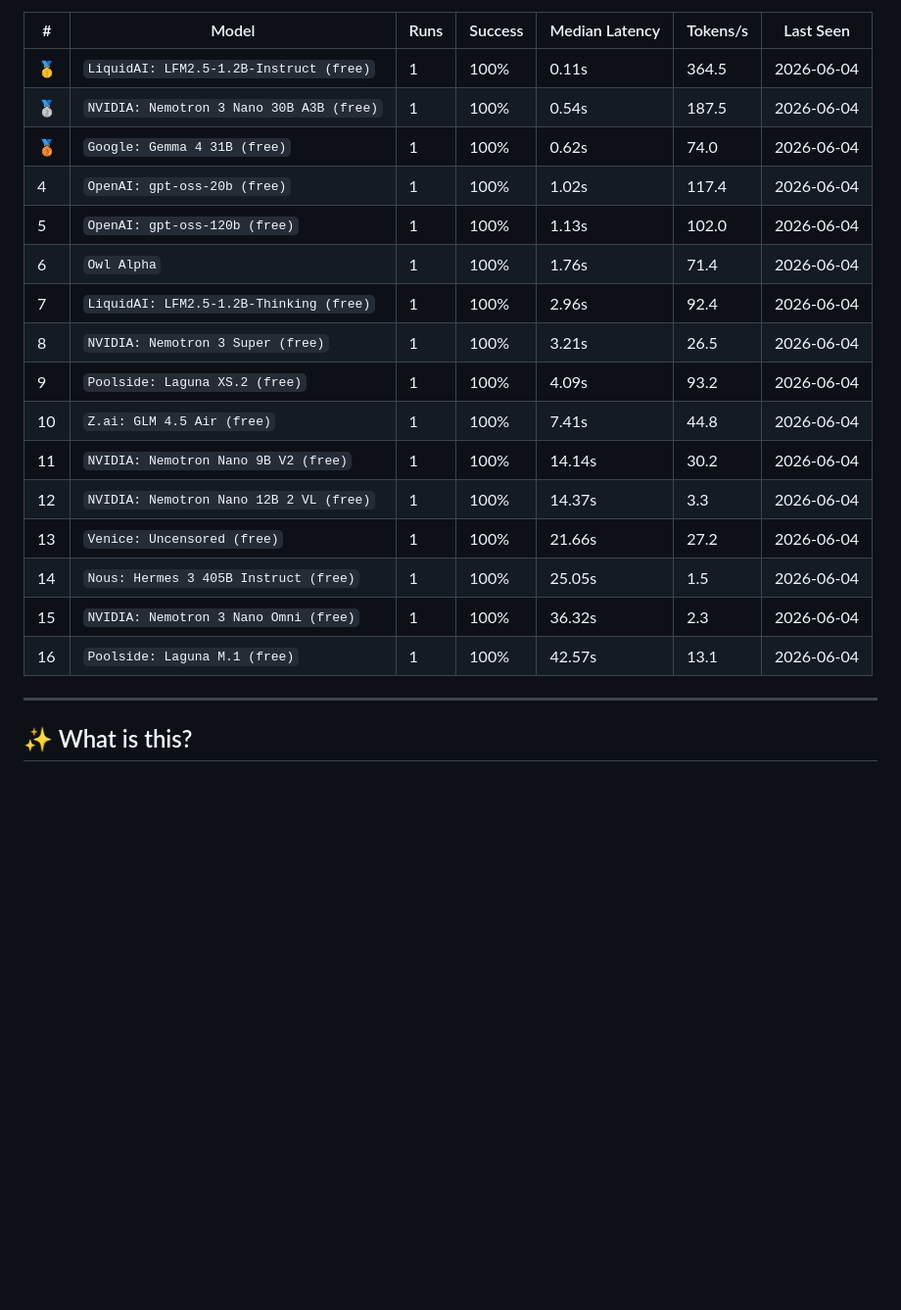
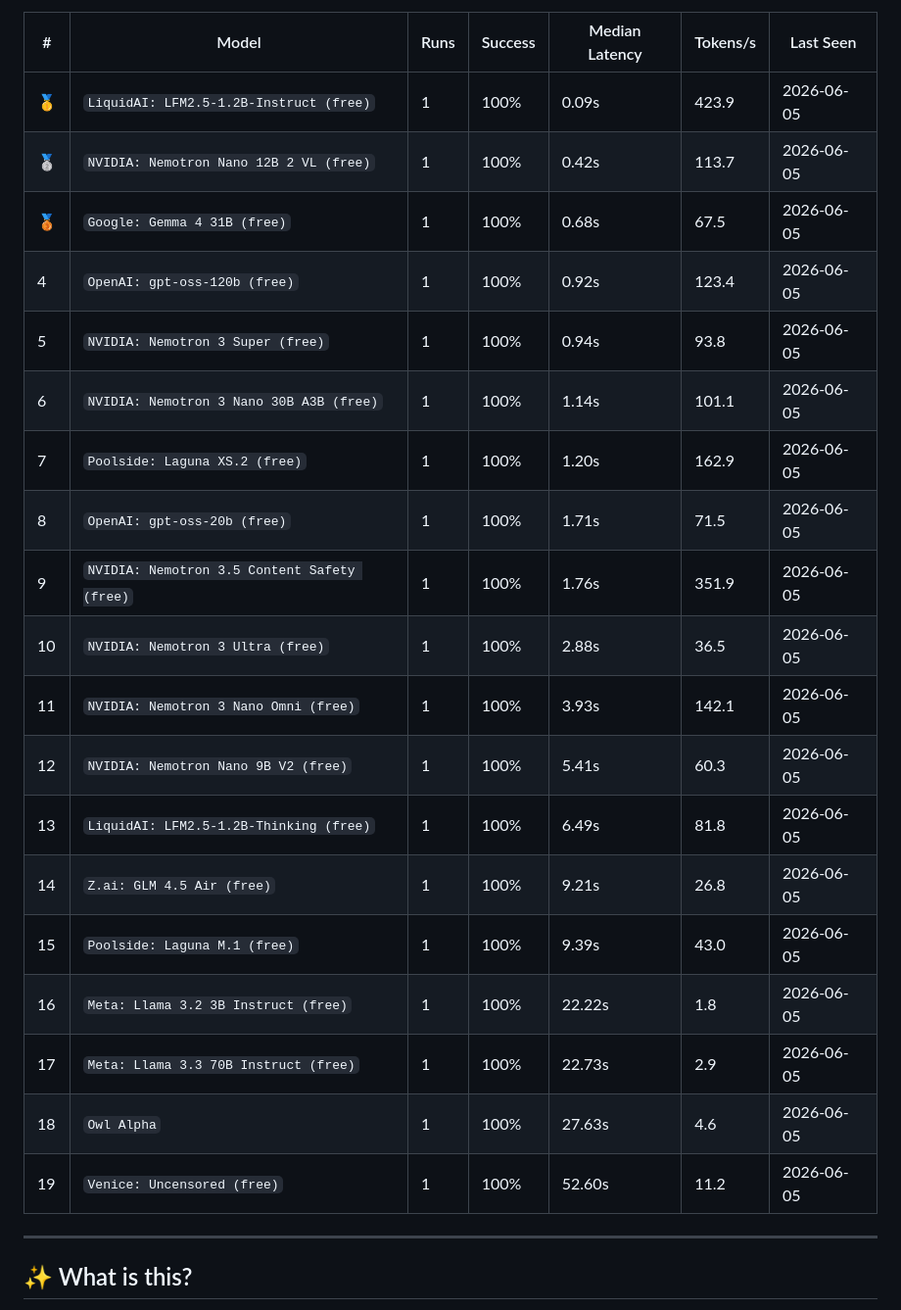
Before and after one commit to mohabdelkarim/free-model-pulse, a Markdown page: README.md, the part around one of its changes. Shown at 98% size. GitHub-like rendering; blank space fills up the shorter version.

Commit message:
ci(data): benchmark run 2026-06-05T02:15:35Z

```diff
--- a/README.md
+++ b/README.md
@@ -21,22 +21,25 @@ Auto-discovers models, benchmarks them daily, and tracks their health over time
 
 | # | Model | Runs | Success | Median Latency | Tokens/s | Last Seen |
 |---|-------|------|---------|----------------|----------|-----------|
-| 🥇 | `LiquidAI: LFM2.5-1.2B-Instruct (free)` | 1 | 100% | 0.11s | 364.5 | 2026-06-04 |
-| 🥈 | `NVIDIA: Nemotron 3 Nano 30B A3B (free)` | 1 | 100% | 0.54s | 187.5 | 2026-06-04 |
-| 🥉 | `Google: Gemma 4 31B (free)` | 1 | 100% | 0.62s | 74.0 | 2026-06-04 |
-| 4 | `OpenAI: gpt-oss-20b (free)` | 1 | 100% | 1.02s | 117.4 | 2026-06-04 |
-| 5 | `OpenAI: gpt-oss-120b (free)` | 1 | 100% | 1.13s | 102.0 | 2026-06-04 |
-| 6 | `Owl Alpha` | 1 | 100% | 1.76s | 71.4 | 2026-06-04 |
-| 7 | `LiquidAI: LFM2.5-1.2B-Thinking (free)` | 1 | 100% | 2.96s | 92.4 | 2026-06-04 |
-| 8 | `NVIDIA: Nemotron 3 Super (free)` | 1 | 100% | 3.21s | 26.5 | 2026-06-04 |
-| 9 | `Poolside: Laguna XS.2 (free)` | 1 | 100% | 4.09s | 93.2 | 2026-06-04 |
-| 10 | `Z.ai: GLM 4.5 Air (free)` | 1 | 100% | 7.41s | 44.8 | 2026-06-04 |
-| 11 | `NVIDIA: Nemotron Nano 9B V2 (free)` | 1 | 100% | 14.14s | 30.2 | 2026-06-04 |
-| 12 | `NVIDIA: Nemotron Nano 12B 2 VL (free)` | 1 | 100% | 14.37s | 3.3 | 2026-06-04 |
-| 13 | `Venice: Uncensored (free)` | 1 | 100% | 21.66s | 27.2 | 2026-06-04 |
-| 14 | `Nous: Hermes 3 405B Instruct (free)` | 1 | 100% | 25.05s | 1.5 | 2026-06-04 |
-| 15 | `NVIDIA: Nemotron 3 Nano Omni (free)` | 1 | 100% | 36.32s | 2.3 | 2026-06-04 |
-| 16 | `Poolside: Laguna M.1 (free)` | 1 | 100% | 42.57s | 13.1 | 2026-06-04 |
+| 🥇 | `LiquidAI: LFM2.5-1.2B-Instruct (free)` | 1 | 100% | 0.09s | 423.9 | 2026-06-05 |
+| 🥈 | `NVIDIA: Nemotron Nano 12B 2 VL (free)` | 1 | 100% | 0.42s | 113.7 | 2026-06-05 |
+| 🥉 | `Google: Gemma 4 31B (free)` | 1 | 100% | 0.68s | 67.5 | 2026-06-05 |
+| 4 | `OpenAI: gpt-oss-120b (free)` | 1 | 100% | 0.92s | 123.4 | 2026-06-05 |
+| 5 | `NVIDIA: Nemotron 3 Super (free)` | 1 | 100% | 0.94s | 93.8 | 2026-06-05 |
+| 6 | `NVIDIA: Nemotron 3 Nano 30B A3B (free)` | 1 | 100% | 1.14s | 101.1 | 2026-06-05 |
+| 7 | `Poolside: Laguna XS.2 (free)` | 1 | 100% | 1.20s | 162.9 | 2026-06-05 |
+| 8 | `OpenAI: gpt-oss-20b (free)` | 1 | 100% | 1.71s | 71.5 | 2026-06-05 |
+| 9 | `NVIDIA: Nemotron 3.5 Content Safety (free)` | 1 | 100% | 1.76s | 351.9 | 2026-06-05 |
+| 10 | `NVIDIA: Nemotron 3 Ultra (free)` | 1 | 100% | 2.88s | 36.5 | 2026-06-05 |
+| 11 | `NVIDIA: Nemotron 3 Nano Omni (free)` | 1 | 100% | 3.93s | 142.1 | 2026-06-05 |
+| 12 | `NVIDIA: Nemotron Nano 9B V2 (free)` | 1 | 100% | 5.41s | 60.3 | 2026-06-05 |
+| 13 | `LiquidAI: LFM2.5-1.2B-Thinking (free)` | 1 | 100% | 6.49s | 81.8 | 2026-06-05 |
+| 14 | `Z.ai: GLM 4.5 Air (free)` | 1 | 100% | 9.21s | 26.8 | 2026-06-05 |
+| 15 | `Poolside: Laguna M.1 (free)` | 1 | 100% | 9.39s | 43.0 | 2026-06-05 |
+| 16 | `Meta: Llama 3.2 3B Instruct (free)` | 1 | 100% | 22.22s | 1.8 | 2026-06-05 |
+| 17 | `Meta: Llama 3.3 70B Instruct (free)` | 1 | 100% | 22.73s | 2.9 | 2026-06-05 |
+| 18 | `Owl Alpha` | 1 | 100% | 27.63s | 4.6 | 2026-06-05 |
+| 19 | `Venice: Uncensored (free)` | 1 | 100% | 52.60s | 11.2 | 2026-06-05 |
 
 <!-- LEADERBOARD_END -->
 
```
Also changed, not shown: other parts of README.md (+1 -1 lines).
